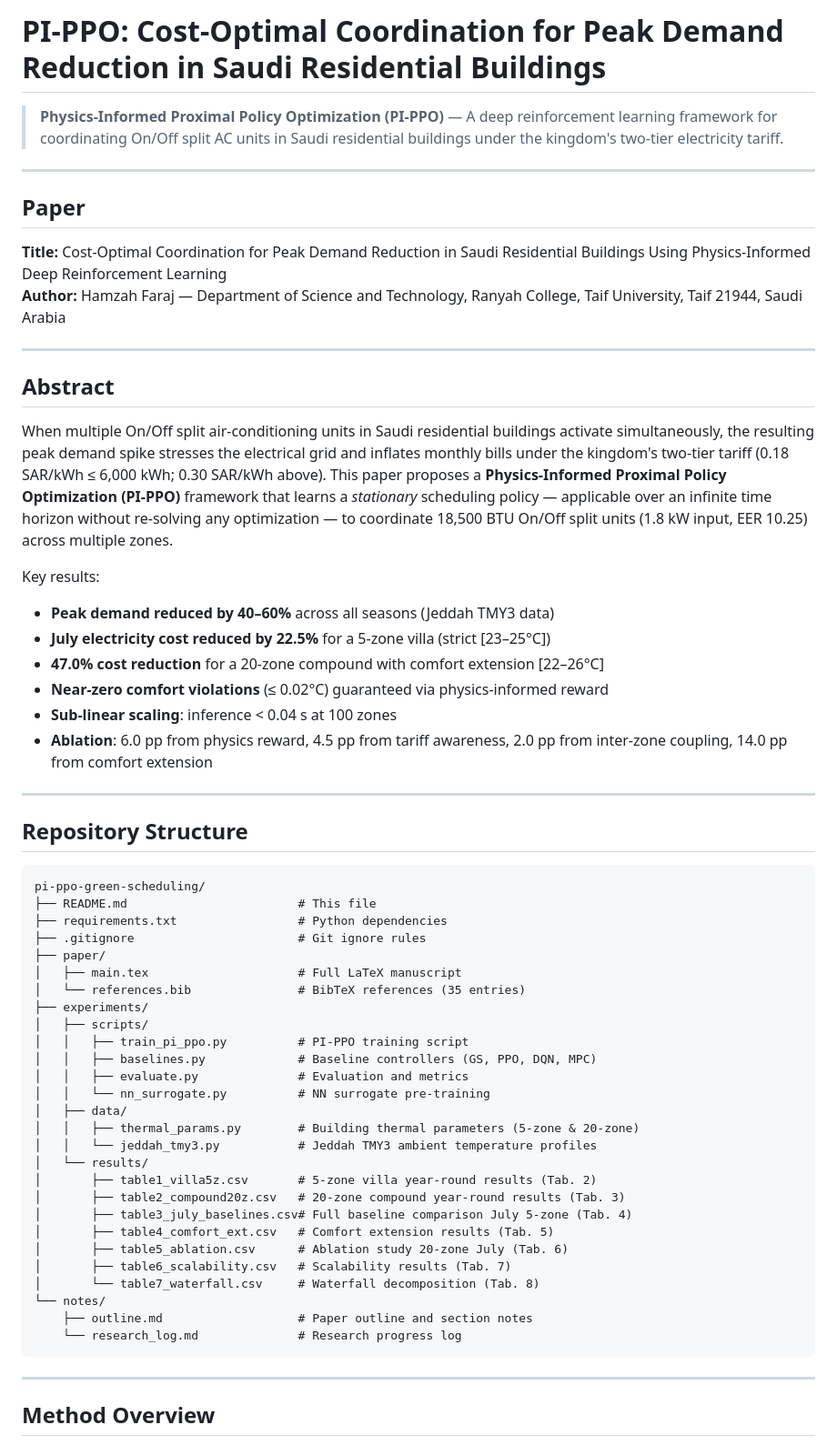
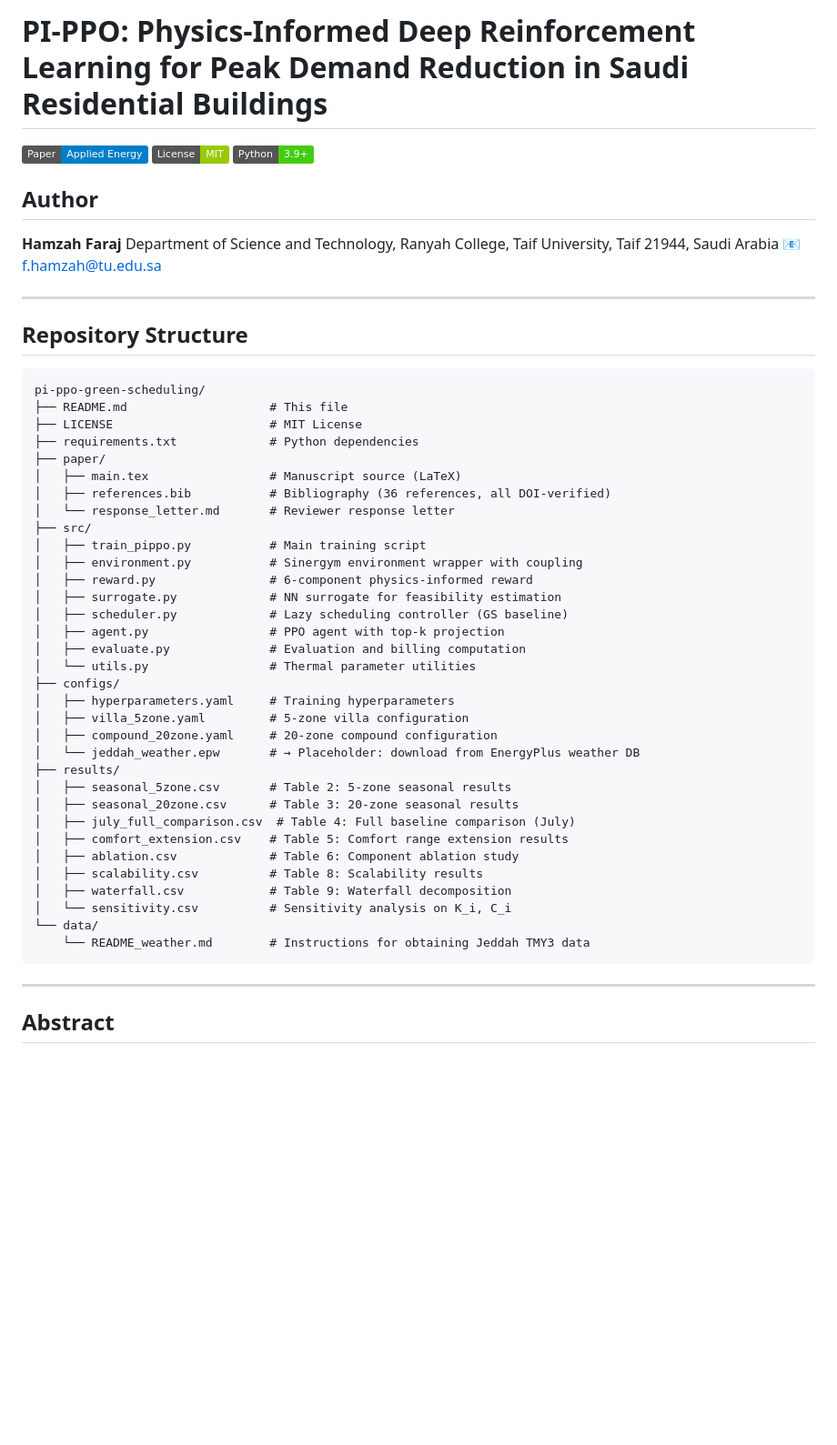
Before and after one commit to drhamzahfaraj/Cost-Effective-Tariff-Aware-HVAC-Coordination-in-Saudi-Residential-Buildings-Using-Physics-Informed-, a Markdown page: README.md, the part around one of its changes. Shown at 91% size. Drawn GitHub-style; badges without logos; blank space fills up the shorter version.

Commit message:
README
Updated project title and added author information. Revised abstract and key results sections for clarity.

````diff
--- a/README.md
+++ b/README.md
@@ -1,27 +1,14 @@
-# PI-PPO: Cost-Optimal Coordination for Peak Demand Reduction in Saudi Residential Buildings
+# PI-PPO: Physics-Informed Deep Reinforcement Learning for Peak Demand Reduction in Saudi Residential Buildings
 
-> **Physics-Informed Proximal Policy Optimization (PI-PPO)** — A deep reinforcement learning framework for coordinating On/Off split AC units in Saudi residential buildings under the kingdom's two-tier electricity tariff.
+[![Paper](https://img.shields.io/badge/Paper-Applied%20Energy-blue)](paper/)
+[![License](https://img.shields.io/badge/License-MIT-green)](LICENSE)
+[![Python](https://img.shields.io/badge/Python-3.9+-brightgreen)](requirements.txt)
 
----
+## Author
 
-## Paper
-
-**Title:** Cost-Optimal Coordination for Peak Demand Reduction in Saudi Residential Buildings Using Physics-Informed Deep Reinforcement Learning
-**Author:** Hamzah Faraj — Department of Science and Technology, Ranyah College, Taif University, Taif 21944, Saudi Arabia
-
----
-
-## Abstract
-
-When multiple On/Off split air-conditioning units in Saudi residential buildings activate simultaneously, the resulting peak demand spike stresses the electrical grid and inflates monthly bills under the kingdom's two-tier tariff (0.18 SAR/kWh ≤ 6,000 kWh; 0.30 SAR/kWh above). This paper proposes a **Physics-Informed Proximal Policy Optimization (PI-PPO)** framework that learns a *stationary* scheduling policy — applicable over an infinite time horizon without re-solving any optimization — to coordinate 18,500 BTU On/Off split units (1.8 kW input, EER 10.25) across multiple zones.
-
-Key results:
-- **Peak demand reduced by 40–60%** across all seasons (Jeddah TMY3 data)
-- **July electricity cost reduced by 22.5%** for a 5-zone villa (strict [23–25°C])
-- **47.0% cost reduction** for a 20-zone compound with comfort extension [22–26°C]
-- **Near-zero comfort violations** (≤ 0.02°C) guaranteed via physics-informed reward
-- **Sub-linear scaling**: inference < 0.04 s at 100 zones
-- **Ablation**: 6.0 pp from physics reward, 4.5 pp from tariff awareness, 2.0 pp from inter-zone coupling, 14.0 pp from comfort extension
+**Hamzah Faraj**
+Department of Science and Technology, Ranyah College, Taif University, Taif 21944, Saudi Arabia
+📧 f.hamzah@tu.edu.sa
 
 ---
 
@@ -29,35 +16,41 @@ Key results:
 
 ```
 pi-ppo-green-scheduling/
-├── README.md                        # This file
-├── requirements.txt                 # Python dependencies
-├── .gitignore                       # Git ignore rules
+├── README.md                    # This file
+├── LICENSE                      # MIT License
+├── requirements.txt             # Python dependencies
 ├── paper/
-│   ├── main.tex                     # Full LaTeX manuscript
-│   └── references.bib               # BibTeX references (35 entries)
-├── experiments/
-│   ├── scripts/
-│   │   ├── train_pi_ppo.py          # PI-PPO training script
-│   │   ├── baselines.py             # Baseline controllers (GS, PPO, DQN, MPC)
-│   │   ├── evaluate.py              # Evaluation and metrics
-│   │   └── nn_surrogate.py          # NN surrogate pre-training
-│   ├── data/
-│   │   ├── thermal_params.py        # Building thermal parameters (5-zone & 20-zone)
-│   │   └── jeddah_tmy3.py           # Jeddah TMY3 ambient temperature profiles
-│   └── results/
-│       ├── table1_villa5z.csv       # 5-zone villa year-round results (Tab. 2)
-│       ├── table2_compound20z.csv   # 20-zone compound year-round results (Tab. 3)
-│       ├── table3_july_baselines.csv# Full baseline comparison July 5-zone (Tab. 4)
-│       ├── table4_comfort_ext.csv   # Comfort extension results (Tab. 5)
-│       ├── table5_ablation.csv      # Ablation study 20-zone July (Tab. 6)
-│       ├── table6_scalability.csv   # Scalability results (Tab. 7)
-│       └── table7_waterfall.csv     # Waterfall decomposition (Tab. 8)
-└── notes/
-    ├── outline.md                   # Paper outline and section notes
-    └── research_log.md              # Research progress log
+│   ├── main.tex                 # Manuscript source (LaTeX)
+│   ├── references.bib           # Bibliography (36 references, all DOI-verified)
+│   └── response_letter.md       # Reviewer response letter
+├── src/
+│   ├── train_pippo.py           # Main training script
+│   ├── environment.py           # Sinergym environment wrapper with coupling
+│   ├── reward.py                # 6-component physics-informed reward
+│   ├── surrogate.py             # NN surrogate for feasibility estimation
+│   ├── scheduler.py             # Lazy scheduling controller (GS baseline)
+│   ├── agent.py                 # PPO agent with top-k projection
+│   ├── evaluate.py              # Evaluation and billing computation
+│   └── utils.py                 # Thermal parameter utilities
+├── configs/
+│   ├── hyperparameters.yaml     # Training hyperparameters
+│   ├── villa_5zone.yaml         # 5-zone villa configuration
+│   ├── compound_20zone.yaml     # 20-zone compound configuration
+│   └── jeddah_weather.epw       # → Placeholder: download from EnergyPlus weather DB
+├── results/
+│   ├── seasonal_5zone.csv       # Table 2: 5-zone seasonal results
+│   ├── seasonal_20zone.csv      # Table 3: 20-zone seasonal results
+│   ├── july_full_comparison.csv  # Table 4: Full baseline comparison (July)
+│   ├── comfort_extension.csv    # Table 5: Comfort range extension results
+│   ├── ablation.csv             # Table 6: Component ablation study
+│   ├── scalability.csv          # Table 8: Scalability results
+│   ├── waterfall.csv            # Table 9: Waterfall decomposition
+│   └── sensitivity.csv          # Sensitivity analysis on K_i, C_i
+└── data/
+    └── README_weather.md        # Instructions for obtaining Jeddah TMY3 data
 ```
 
 ---
 
-## Method Overview
+## Abstract
 
````
Also changed, not shown: other parts of README.md (+140 -107 lines).
